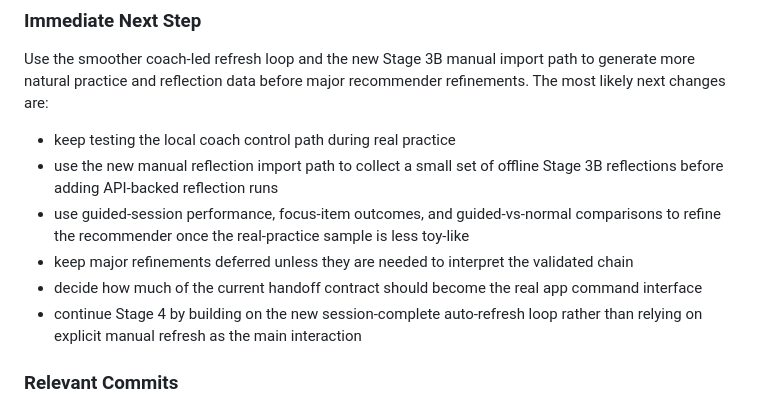
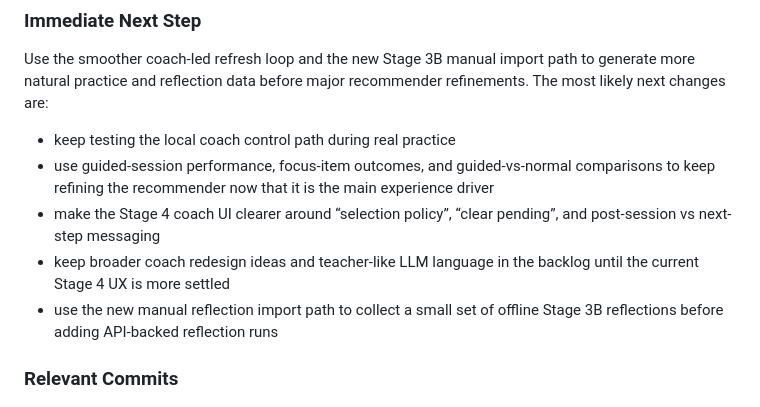
Before and after one commit to AGPATHAK/KALS_dev, a Markdown page: PROGRESS_LOG.md, the part around the change. Drawn GitHub-style.

```diff
--- a/PROGRESS_LOG.md
+++ b/PROGRESS_LOG.md
@@ -201,11 +201,10 @@ Deliver the current handoff into the app environment:
 Use the smoother coach-led refresh loop and the new Stage 3B manual import path to generate more natural practice and reflection data before major recommender refinements. The most likely next changes are:
 
 - keep testing the local coach control path during real practice
+- use guided-session performance, focus-item outcomes, and guided-vs-normal comparisons to keep refining the recommender now that it is the main experience driver
+- make the Stage 4 coach UI clearer around “selection policy”, “clear pending”, and post-session vs next-step messaging
+- keep broader coach redesign ideas and teacher-like LLM language in the backlog until the current Stage 4 UX is more settled
 - use the new manual reflection import path to collect a small set of offline Stage 3B reflections before adding API-backed reflection runs
-- use guided-session performance, focus-item outcomes, and guided-vs-normal comparisons to refine the recommender once the real-practice sample is less toy-like
-- keep major refinements deferred unless they are needed to interpret the validated chain
-- decide how much of the current handoff contract should become the real app command interface
-- continue Stage 4 by building on the new session-complete auto-refresh loop rather than relying on explicit manual refresh as the main interaction
 
 ### Relevant Commits
 
```
Also changed, not shown: IDEAS_BACKLOG.md (+63 -0 lines).
